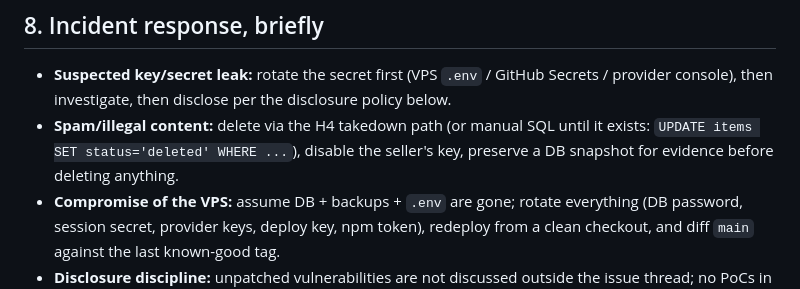
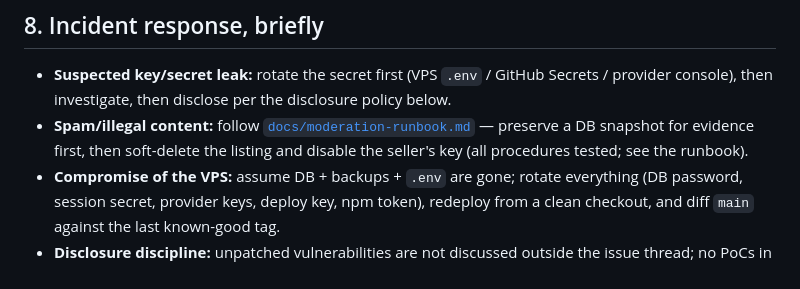
Before and after one commit to KeuqS/thingery, a Markdown page: docs/security.md, the part around the change. GitHub-like rendering.

```diff
--- a/docs/security.md
+++ b/docs/security.md
@@ -422,9 +422,9 @@ anyone can run it anytime.
 
 - **Suspected key/secret leak:** rotate the secret first (VPS `.env` / GitHub Secrets /
   provider console), then investigate, then disclose per the disclosure policy below.
-- **Spam/illegal content:** delete via the H4 takedown path (or manual SQL until it
-  exists: `UPDATE items SET status='deleted' WHERE ...`), disable the seller's key,
-  preserve a DB snapshot for evidence before deleting anything.
+- **Spam/illegal content:** follow [`docs/moderation-runbook.md`](moderation-runbook.md) —
+  preserve a DB snapshot for evidence first, then soft-delete the listing and disable the
+  seller's key (all procedures tested; see the runbook).
 - **Compromise of the VPS:** assume DB + backups + `.env` are gone; rotate everything
   (DB password, session secret, provider keys, deploy key, npm token), redeploy from a
   clean checkout, and diff `main` against the last known-good tag.
```
Also changed, not shown: docs/moderation-runbook.md (added, +182 -0 lines).
